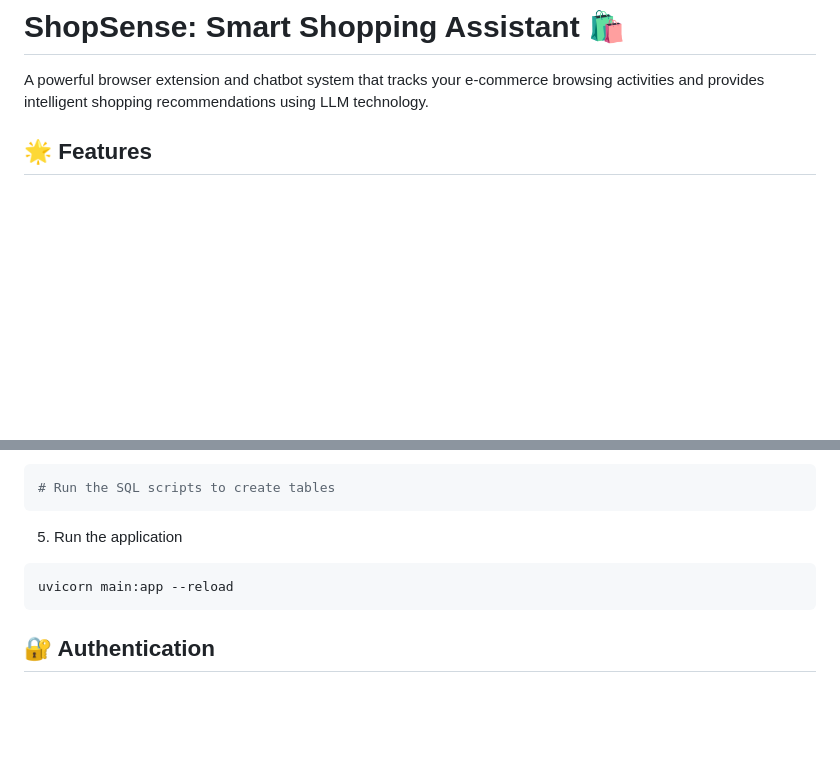
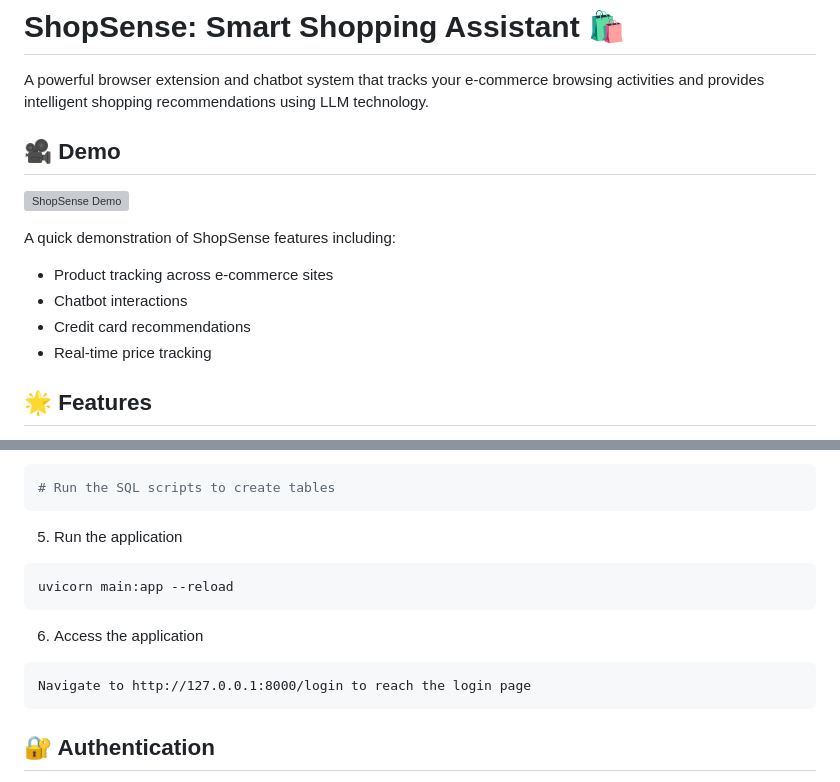
Before and after one commit to EshantDazz/ShopSenseProject, a Markdown page: README.md, 2 parts joined by grey strips. Rendered like a GitHub page; blank space fills up the shorter version; grey boxes are pictures that could not be loaded.

````diff
--- a/README.md
+++ b/README.md
@@ -1,6 +1,16 @@
 # ShopSense: Smart Shopping Assistant 🛍️
 
 A powerful browser extension and chatbot system that tracks your e-commerce browsing activities and provides intelligent shopping recommendations using LLM technology.
+
+## 🎥 Demo
+
+![ShopSense Demo](demo/shopsense_demo.mov)
+
+A quick demonstration of ShopSense features including:
+- Product tracking across e-commerce sites
+- Chatbot interactions
+- Credit card recommendations
+- Real-time price tracking
 
 ## 🌟 Features
 
@@ -114,6 +124,11 @@ cp .env.example .env
 uvicorn main:app --reload
 ```
 
+6. Access the application
+```
+Navigate to http://127.0.0.1:8000/login to reach the login page
+```
+
 ## 🔐 Authentication
 
 The system uses a simple session-based authentication system. Users can:
````
